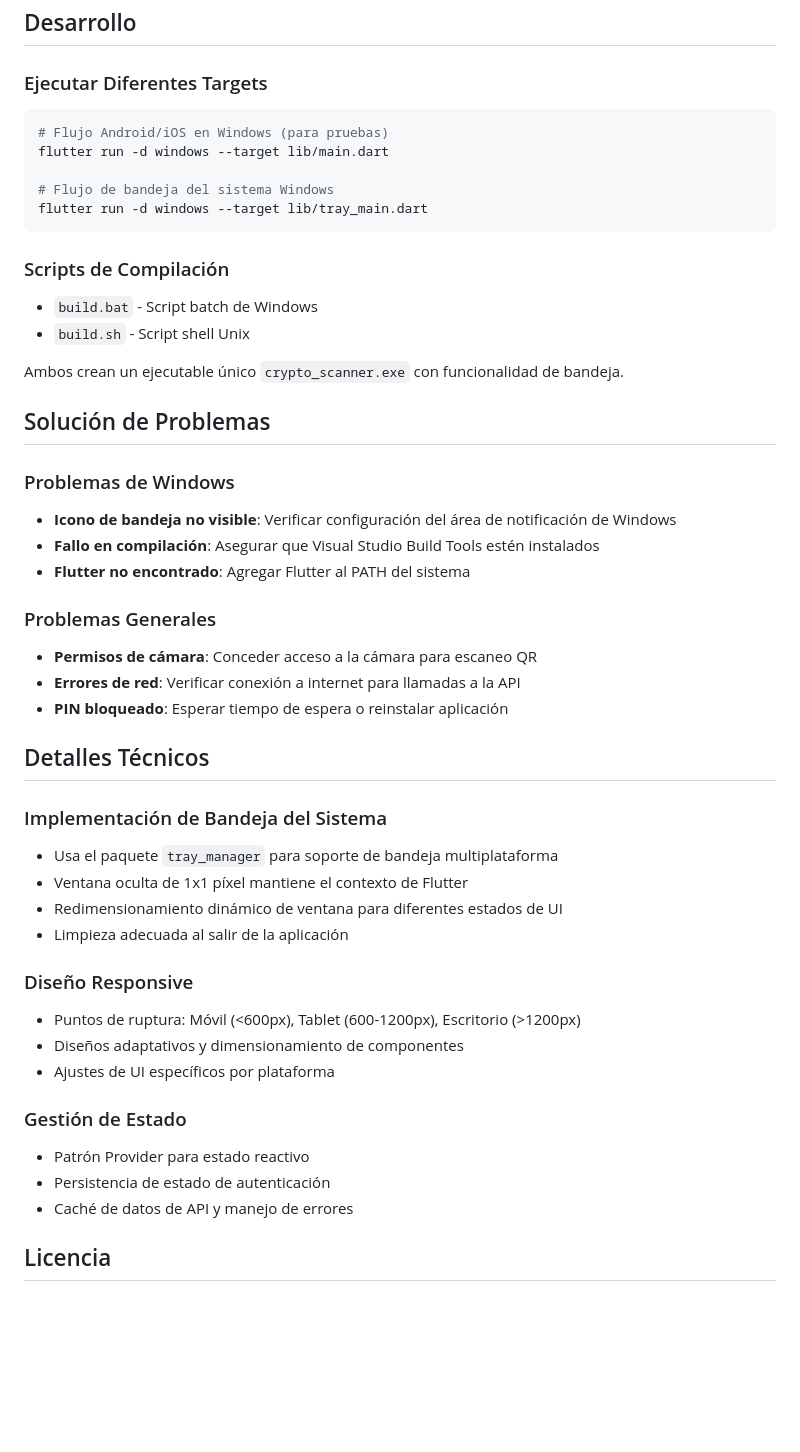
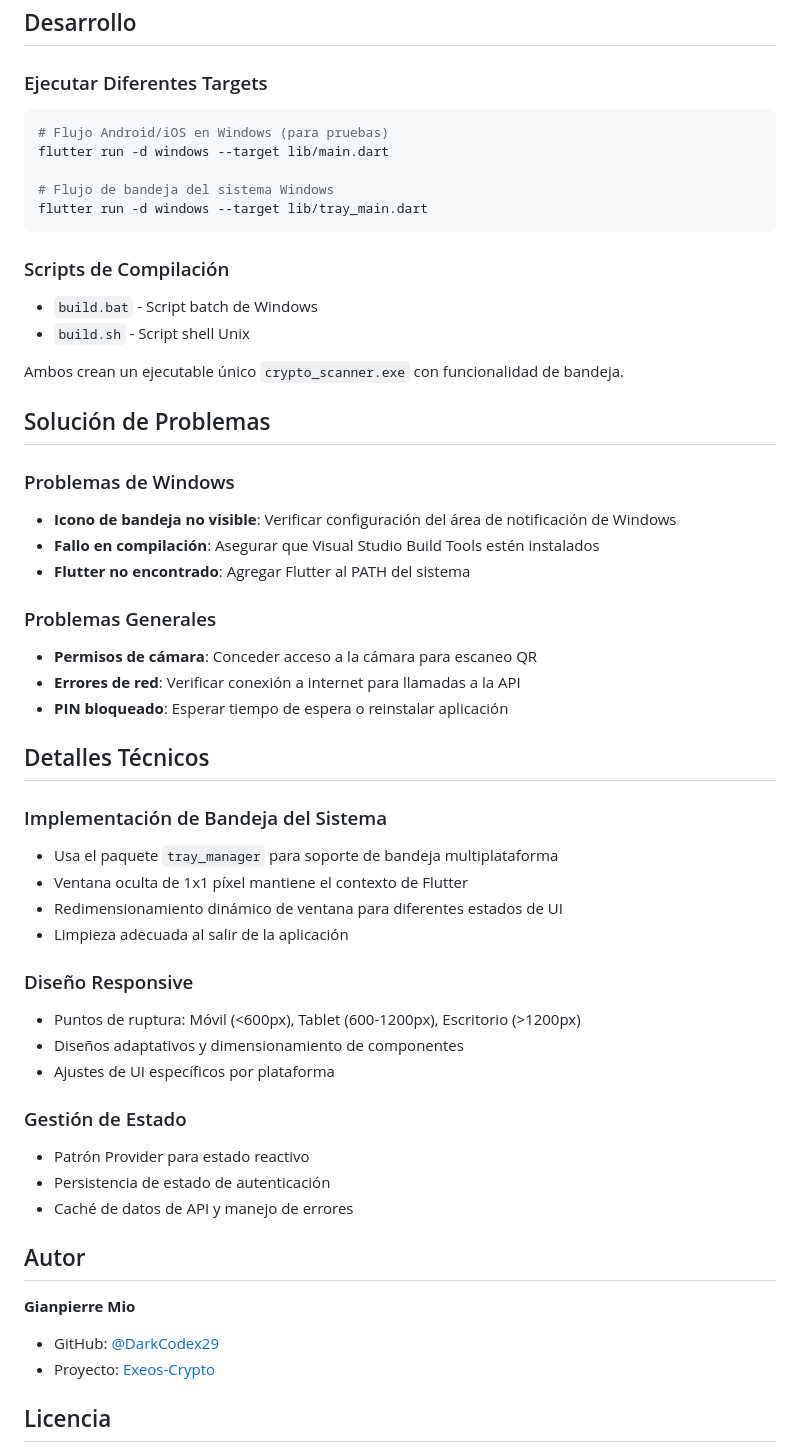
Before and after one commit to DarkCodex29/Exeos-Crypto, a Markdown page: README.md, the part around one of its changes. Rendered like a GitHub page; blank space fills up the shorter version.

````diff
--- a/README.md
+++ b/README.md
@@ -177,6 +196,7 @@ flutter analyze
 ## Desarrollo
 
 ### Ejecutar Diferentes Targets
+
 ```bash
 # Flujo Android/iOS en Windows (para pruebas)
 flutter run -d windows --target lib/main.dart
@@ -186,6 +206,7 @@ flutter run -d windows --target lib/tray_main.dart
 ```
 
 ### Scripts de Compilación
+
 - `build.bat` - Script batch de Windows
 - `build.sh` - Script shell Unix
 
@@ -194,11 +215,13 @@ Ambos crean un ejecutable único `crypto_scanner.exe` con funcionalidad de bande
 ## Solución de Problemas
 
 ### Problemas de Windows
+
 - **Icono de bandeja no visible**: Verificar configuración del área de notificación de Windows
 - **Fallo en compilación**: Asegurar que Visual Studio Build Tools estén instalados
 - **Flutter no encontrado**: Agregar Flutter al PATH del sistema
 
 ### Problemas Generales
+
 - **Permisos de cámara**: Conceder acceso a la cámara para escaneo QR
 - **Errores de red**: Verificar conexión a internet para llamadas a la API
 - **PIN bloqueado**: Esperar tiempo de espera o reinstalar aplicación
@@ -206,20 +229,30 @@ Ambos crean un ejecutable único `crypto_scanner.exe` con funcionalidad de bande
 ## Detalles Técnicos
 
 ### Implementación de Bandeja del Sistema
+
 - Usa el paquete `tray_manager` para soporte de bandeja multiplataforma
 - Ventana oculta de 1x1 píxel mantiene el contexto de Flutter
 - Redimensionamiento dinámico de ventana para diferentes estados de UI
 - Limpieza adecuada al salir de la aplicación
 
 ### Diseño Responsive
+
 - Puntos de ruptura: Móvil (<600px), Tablet (600-1200px), Escritorio (>1200px)
 - Diseños adaptativos y dimensionamiento de componentes
 - Ajustes de UI específicos por plataforma
 
 ### Gestión de Estado
+
 - Patrón Provider para estado reactivo
 - Persistencia de estado de autenticación
 - Caché de datos de API y manejo de errores
 
+## Autor
+
+**Gianpierre Mio**
+
+- GitHub: [@DarkCodex29](https://github.com/DarkCodex29)
+- Proyecto: [Exeos-Crypto](https://github.com/DarkCodex29/Exeos-Crypto)
+
 ## Licencia
 
````
Also changed, not shown: other parts of README.md (+22 -5 lines).
